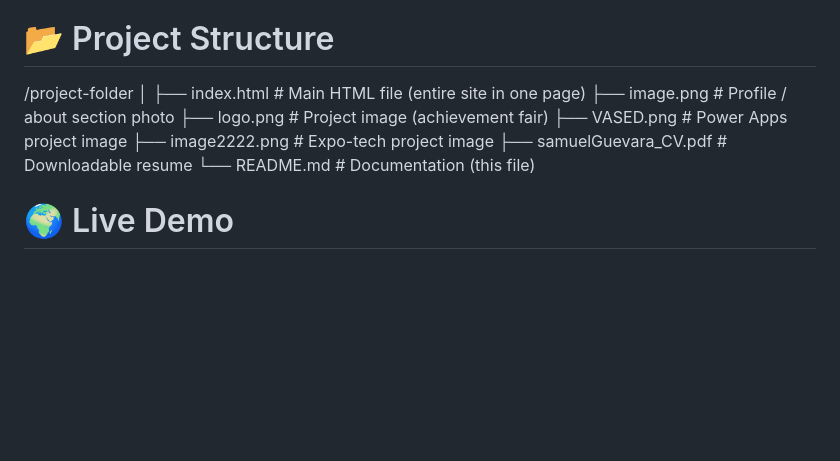
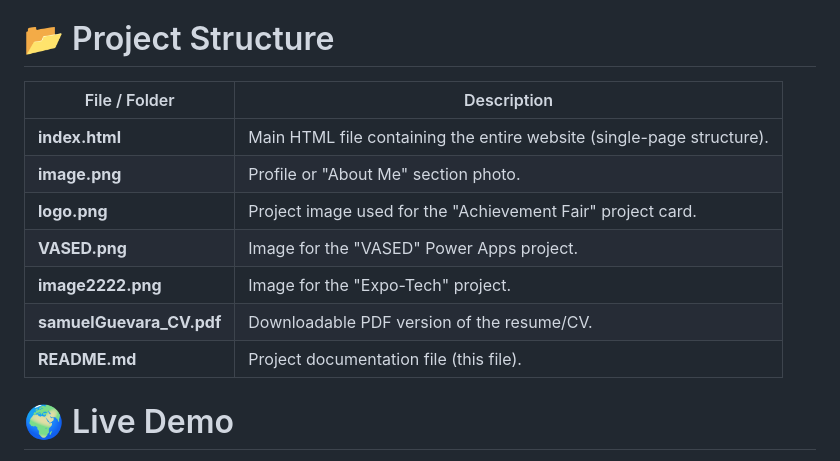
Before and after one commit to SamGuevara25/eliasGuevara, a Markdown page: README.md, the part around the change. GitHub-like rendering; blank space fills up the shorter version.

```diff
--- a/README.md
+++ b/README.md
@@ -100,15 +100,16 @@ UI/UX consistency and design aesthetics.
 
 # 📂 Project Structure
 
-/project-folder
-│
-├── index.html          # Main HTML file (entire site in one page)
-├── image.png           # Profile / about section photo
-├── logo.png            # Project image (achievement fair)
-├── VASED.png           # Power Apps project image
-├── image2222.png       # Expo-tech project image
-├── samuelGuevara_CV.pdf # Downloadable resume
-└── README.md           # Documentation (this file)
+| File / Folder            | Description                                                           |
+| ------------------------ | --------------------------------------------------------------------- |
+| **index.html**           | Main HTML file containing the entire website (single-page structure). |
+| **image.png**            | Profile or "About Me" section photo.                                  |
+| **logo.png**             | Project image used for the "Achievement Fair" project card.           |
+| **VASED.png**            | Image for the "VASED" Power Apps project.                             |
+| **image2222.png**        | Image for the "Expo-Tech" project.                                    |
+| **samuelGuevara_CV.pdf** | Downloadable PDF version of the resume/CV.                            |
+| **README.md**            | Project documentation file (this file).                               |
+
 
 # 🌍 Live Demo
 
```
